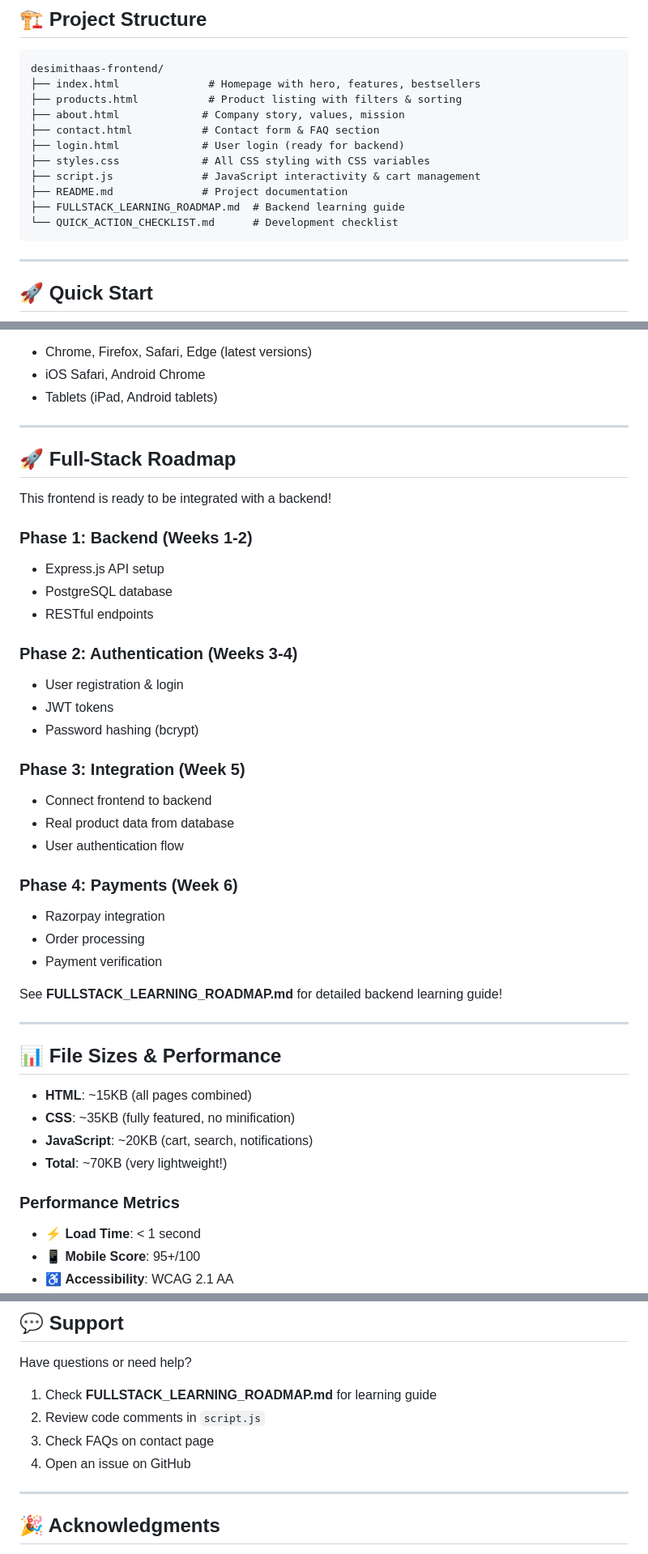
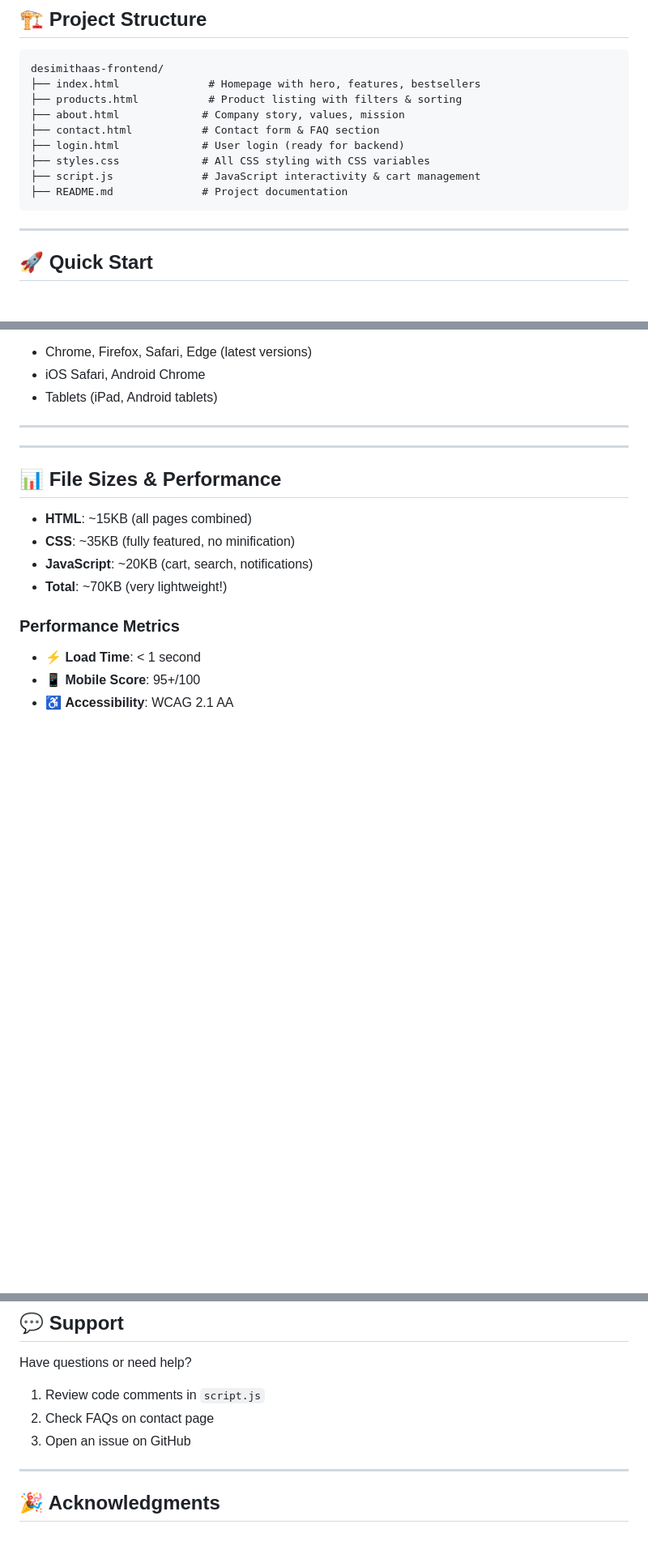
Before and after one commit to developerkartik19/desimithaas, a Markdown page: README.md, 3 parts joined by grey strips. Shown at 81% size. Rendered like a GitHub page; blank space fills up the shorter version.

````diff
--- a/README.md
+++ b/README.md
@@ -47,8 +47,6 @@ desimithaas-frontend/
 ├── styles.css             # All CSS styling with CSS variables
 ├── script.js              # JavaScript interactivity & cart management
 ├── README.md              # Project documentation
-├── FULLSTACK_LEARNING_ROADMAP.md  # Backend learning guide
-└── QUICK_ACTION_CHECKLIST.md      # Development checklist
 ```
 
 ---
@@ -213,33 +211,6 @@ Tested on:
 - Tablets (iPad, Android tablets)
 
 ---
-
-## 🚀 Full-Stack Roadmap
-
-This frontend is ready to be integrated with a backend!
-
-### **Phase 1: Backend (Weeks 1-2)**
-- Express.js API setup
-- PostgreSQL database
-- RESTful endpoints
-
-### **Phase 2: Authentication (Weeks 3-4)**
-- User registration & login
-- JWT tokens
-- Password hashing (bcrypt)
-
-### **Phase 3: Integration (Week 5)**
-- Connect frontend to backend
-- Real product data from database
-- User authentication flow
-
-### **Phase 4: Payments (Week 6)**
-- Razorpay integration
-- Order processing
-- Payment verification
-
-See **FULLSTACK_LEARNING_ROADMAP.md** for detailed backend learning guide!
-
 ---
 
 ## 📊 File Sizes & Performance
@@ -379,10 +349,9 @@ Currently none! If you find any bugs, please open an issue.
 
 Have questions or need help?
 
-1. Check **FULLSTACK_LEARNING_ROADMAP.md** for learning guide
-2. Review code comments in `script.js`
-3. Check FAQs on contact page
-4. Open an issue on GitHub
+1. Review code comments in `script.js`
+2. Check FAQs on contact page
+3. Open an issue on GitHub
 
 ---
 
````
Also changed, not shown: other parts of README.md (+1 -2 lines).
